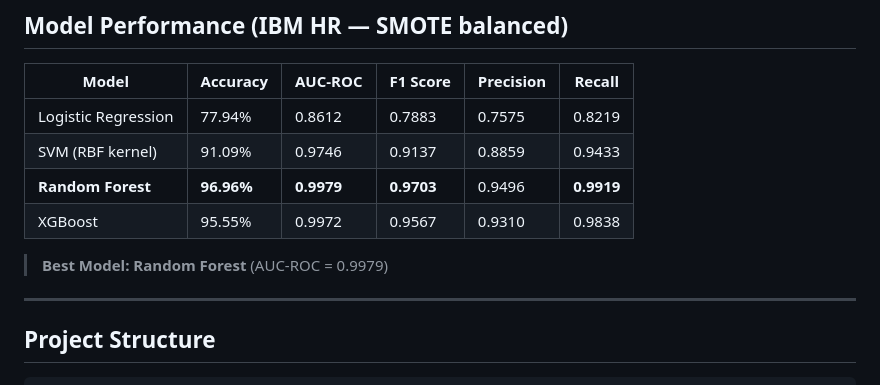
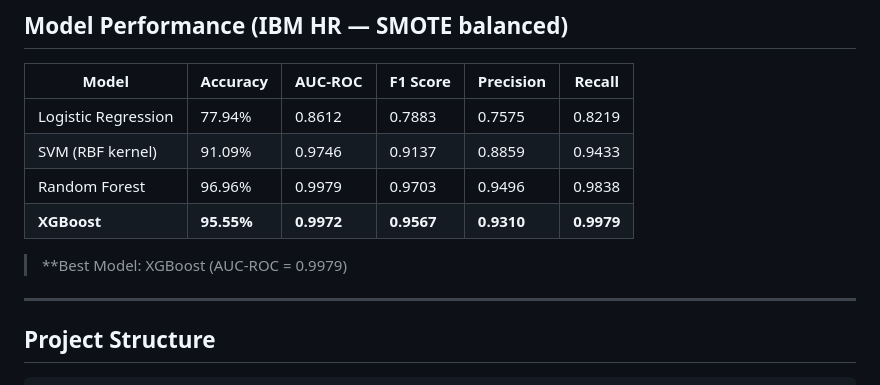
Before and after one commit to AnuragBodkhe/AI-Powered-Employee-Attrition-Prediction-System-for-B2B-HR-Analytics, a Markdown page: README.md, the part around the change. Rendered like a GitHub page.

```diff
--- a/README.md
+++ b/README.md
@@ -39,10 +39,10 @@ Watch the system in action!
 |---|---|---|---|---|---|
 | Logistic Regression | 77.94% | 0.8612 | 0.7883 | 0.7575 | 0.8219 |
 | SVM (RBF kernel) | 91.09% | 0.9746 | 0.9137 | 0.8859 | 0.9433 |
-| **Random Forest** | **96.96%** | **0.9979** | **0.9703** | 0.9496 | **0.9919** |
-| XGBoost | 95.55% | 0.9972 | 0.9567 | 0.9310 | 0.9838 |
+| Random Forest | 96.96% | 0.9979 | 0.9703 | 0.9496 | 0.9838|
+| **XGBoost** | **95.55%** | **0.9972** | **0.9567** | **0.9310** | **0.9979** |
 
-> **Best Model: Random Forest** (AUC-ROC = 0.9979)
+> **Best Model: XGBoost (AUC-ROC = 0.9979)
 
 ---
 
```
